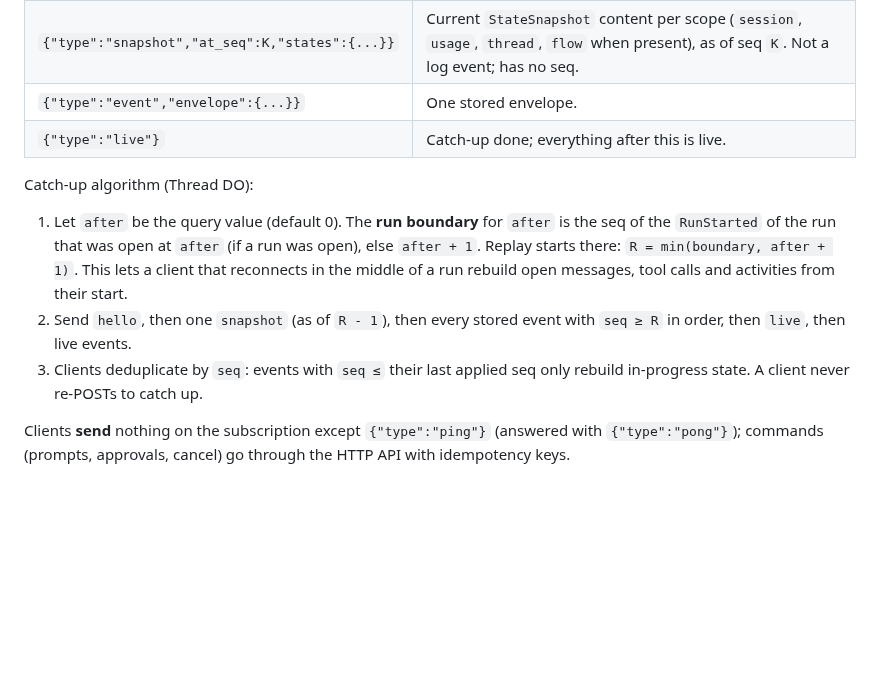
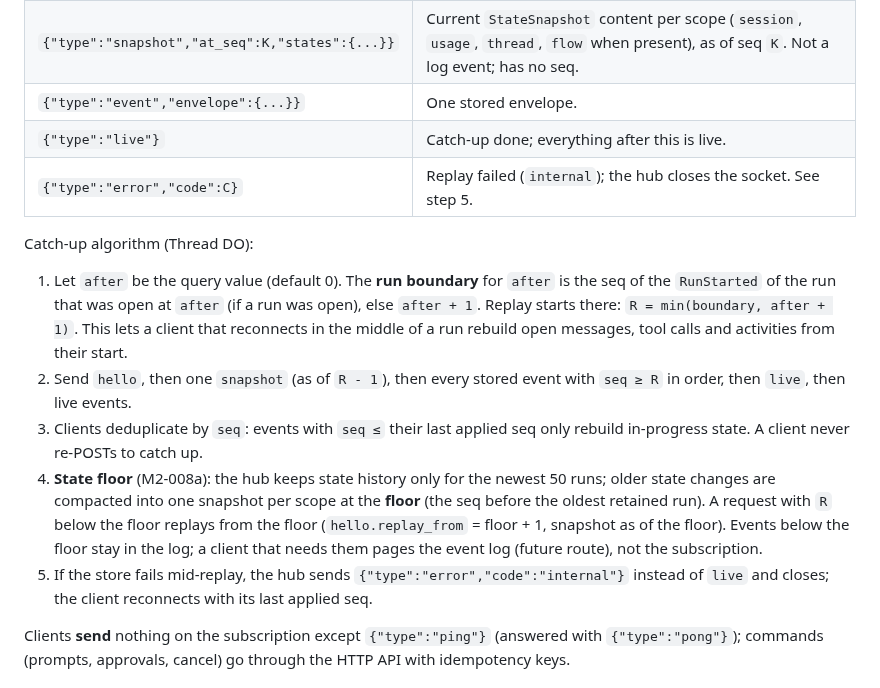
Before and after one commit to howlerops/sprite-machine, a Markdown page: docs/specs/turn-event.md, the part around the change. Drawn GitHub-style; blank space fills up the shorter version.

Commit message:
spec: turn-event §6 state floor and replay error (M2-008a)
Co-Authored-By: Claude Opus 5.5 <noreply@anthropic.com>
Claude-Session: https://claude.ai/code/session_01H83n2p4Uztv5v4b5SSpXse

```diff
--- a/docs/specs/turn-event.md
+++ b/docs/specs/turn-event.md
@@ -349,6 +349,7 @@ the Thread DO). Messages from the hub are JSON objects:
 | `{"type":"snapshot","at_seq":K,"states":{...}}` | Current `StateSnapshot` content per scope (`session`, `usage`, `thread`, `flow` when present), as of seq `K`. Not a log event; has no seq. |
 | `{"type":"event","envelope":{...}}`             | One stored envelope.                                                                                                                       |
 | `{"type":"live"}`                               | Catch-up done; everything after this is live.                                                                                              |
+| `{"type":"error","code":C}`                     | Replay failed (`internal`); the hub closes the socket. See step 5.                                                                         |
 
 Catch-up algorithm (Thread DO):
 
@@ -360,6 +361,13 @@ Catch-up algorithm (Thread DO):
    `seq ≥ R` in order, then `live`, then live events.
 3. Clients deduplicate by `seq`: events with `seq ≤` their last applied seq only rebuild
    in-progress state. A client never re-POSTs to catch up.
+4. **State floor** (M2-008a): the hub keeps state history only for the newest 50 runs; older
+   state changes are compacted into one snapshot per scope at the **floor** (the seq before
+   the oldest retained run). A request with `R` below the floor replays from the floor
+   (`hello.replay_from` = floor + 1, snapshot as of the floor). Events below the floor stay in
+   the log; a client that needs them pages the event log (future route), not the subscription.
+5. If the store fails mid-replay, the hub sends `{"type":"error","code":"internal"}` instead of
+   `live` and closes; the client reconnects with its last applied seq.
 
 Clients **send** nothing on the subscription except `{"type":"ping"}` (answered with
 `{"type":"pong"}`); commands (prompts, approvals, cancel) go through the HTTP API with
```
